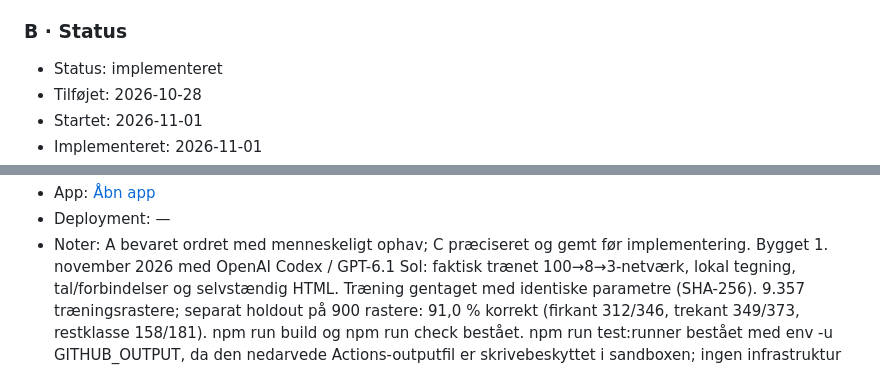
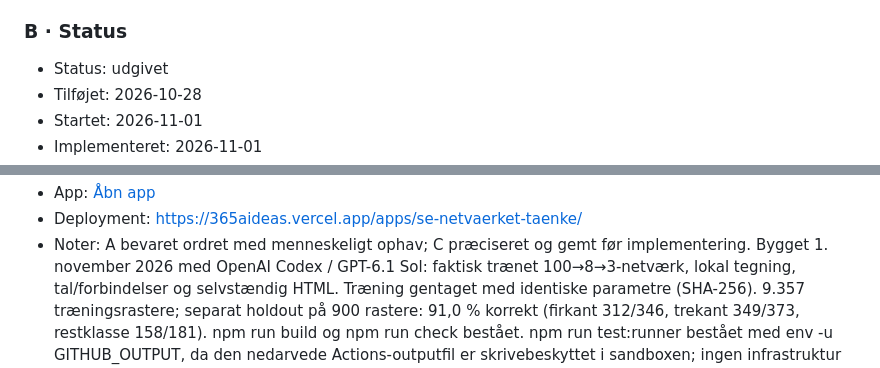
Before and after one commit to pelsebars/365AIdeas, a Markdown page: backlog.md, 2 parts joined by grey strips. GitHub-like rendering.

Commit message:
Verify daily app deployment: IDE-048

```diff
--- a/backlog.md
+++ b/backlog.md
@@ -435,7 +435,7 @@ Jeg tænker 100 input neuroner der repræsenterer selve billedet, et skjult lag
 Forklar gerne oven over visualiseringen af netværket en tekst, med en illustration hvordan en simuleret neuron virker, og hvordan de, når de sættes sammen, kan bruges til mønster-genkendelse som f.eks. i LLM'er
 
 ### B · Status
-- Status: implementeret
+- Status: udgivet
 - Tilføjet: 2026-10-28
 - Startet: 2026-11-01
 - Implementeret: 2026-11-01
@@ -443,5 +443,5 @@ Forklar gerne oven over visualiseringen af netværket en tekst, med en illustrat
 - App: [Åbn app](apps/se-netvaerket-taenke/index.html)
-- Deployment: —
+- Deployment: https://365aideas.vercel.app/apps/se-netvaerket-taenke/
 - Noter: A bevaret ordret med menneskeligt ophav; C præciseret og gemt før implementering. Bygget 1. november 2026 med OpenAI Codex / GPT-6.1 Sol: faktisk trænet 100→8→3-netværk, lokal tegning, tal/forbindelser og selvstændig HTML. Træning gentaget med identiske parametre (SHA-256). 9.357 træningsrastere; separat holdout på 900 rastere: 91,0 % korrekt (firkant 312/346, trekant 349/373, restklasse 158/181). npm run build og npm run check bestået. npm run test:runner bestået med env -u GITHUB_OUTPUT, da den nedarvede Actions-outputfil er skrivebeskyttet i sandboxen; ingen infrastruktur ændret. npm run test:browser: 44/44 bestået i desktop- og mobilprojekt; tegning, viskning, tastatur, eksempler, neuron-/forbindelsesvalg og HTML med blokeret netværk afprøvet. Desktop/mobilskærmbilleder gennemset; ingen observerede JS-fejl eller vandret overløb i generelle kontroller. Mobil er Chromium-emulering, ikke fysisk telefon. Begrænsninger: syntetiske kvadrater/ligesidede trekanter; pixelantal ikke afbalanceret; delvise/tvetydige frie tegninger uden særskilt dækning; restklasse er ingen sikker ukendt-detektor, softmax er ikke kalibreret. Kilder: Google ML Crash Course og original transformerartikel. Ikke publiceret; workflowet håndterer Git og deployment.
 
 ### C · Fuld konceptprompt
```
Also changed, not shown: other parts of backlog.md (+1 -1 lines).
